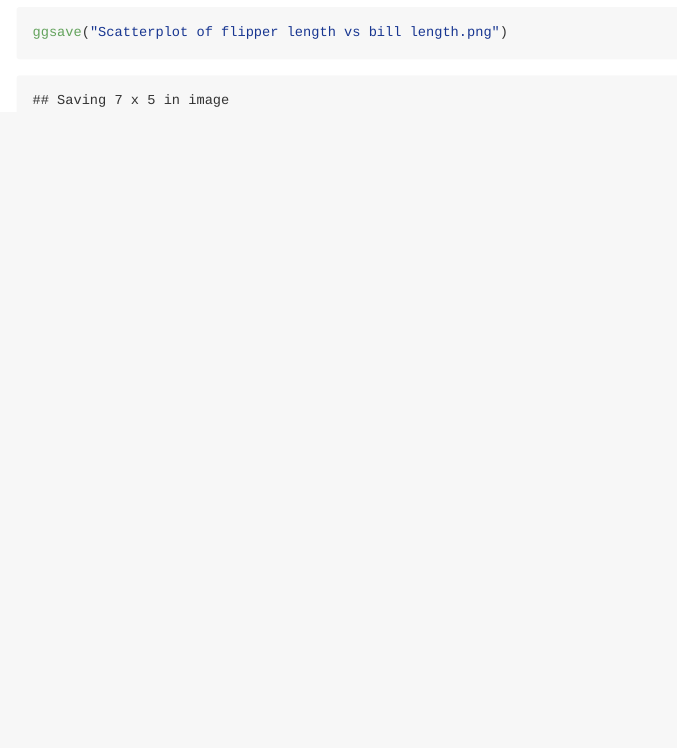
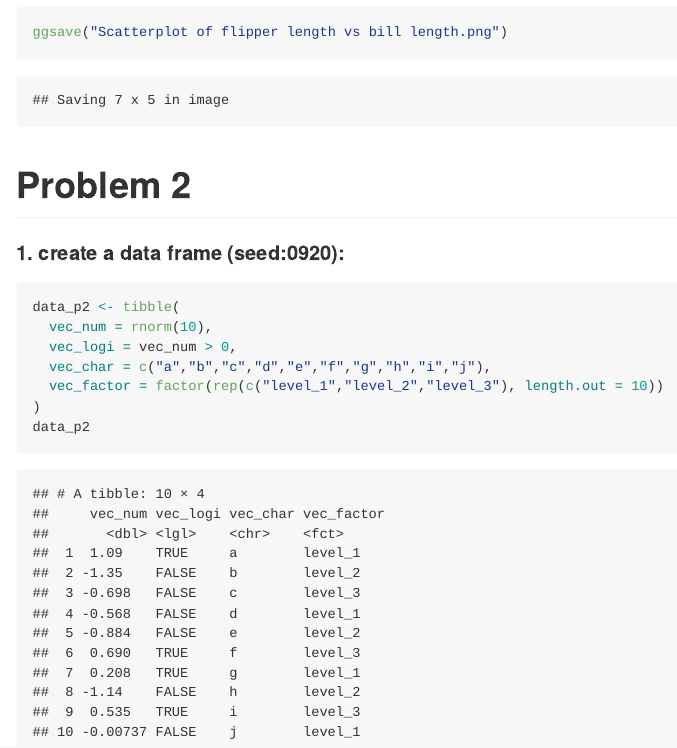
Before and after one commit to Zhou-cccc/p8105_hw1_lz3014, an R Markdown document (p8105_hw1_lz3014.Rmd): the page in a window 1100 px wide, from 1600 px down. The pictures show the output file p8105_hw1_lz3014.md that the author committed with the source, drawn offline in the style of GitHub.

Commit message:
create a new data frame

````diff
--- a/p8105_hw1_lz3014.Rmd
+++ b/p8105_hw1_lz3014.Rmd
@@ -37,3 +37,16 @@ penguins |>
 
 ggsave("Scatterplot of flipper length vs bill length.png")
 ```
+
+
+# Problem 2
+#### 1. create a data frame (seed:0920):
+```{r}
+data_p2 <- tibble(
+  vec_num = rnorm(10),
+  vec_logi = vec_num > 0,
+  vec_char = c("a","b","c","d","e","f","g","h","i","j"),
+  vec_factor = factor(rep(c("level_1","level_2","level_3"), length.out = 10))
+)
+data_p2
+```
````
Also changed, not shown: p8105_hw1_lz3014.md.
